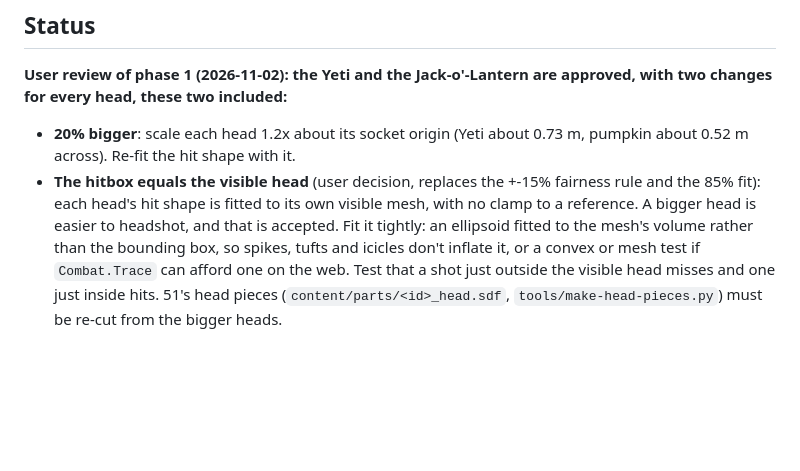
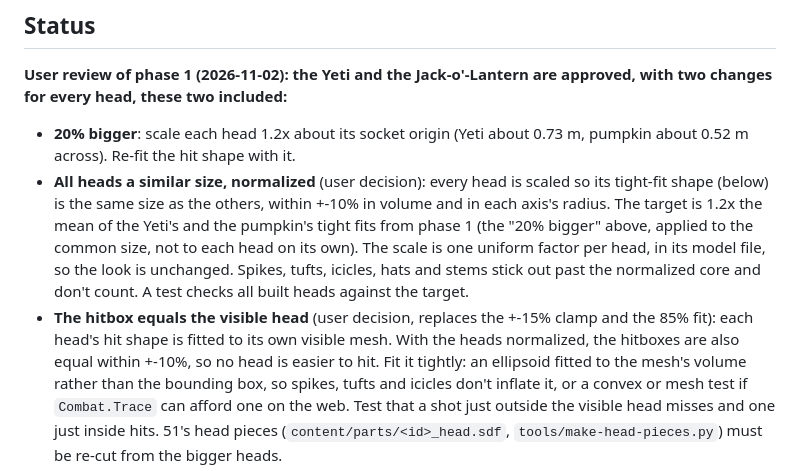
Before and after one commit to Jasper-Hilven/sdfeditor, a Markdown page: tickets/45-monster-heads.md, the part around the change. GitHub-like rendering; blank space fills up the shorter version.

Commit message:
Ticket 45: every head normalized to one size (1.2x the phase-1 mean, +-10%), the hitbox equals the visible head
Co-Authored-By: Claude Opus 5.5 <noreply@anthropic.com>

```diff
--- a/tickets/45-monster-heads.md
+++ b/tickets/45-monster-heads.md
@@ -57,8 +57,13 @@ Depends on: 43 (the socket and scale). Blocks: 46, 47.
 included:**
 - **20% bigger**: scale each head 1.2x about its socket origin (Yeti about 0.73 m, pumpkin about 0.52 m across). Re-fit the hit shape
   with it.
-- **The hitbox equals the visible head** (user decision, replaces the +-15% fairness rule and the 85% fit): each head's hit shape
-  is fitted to its own visible mesh, with no clamp to a reference. A bigger head is easier to headshot, and that is accepted. Fit
+- **All heads a similar size, normalized** (user decision): every head is scaled so its tight-fit shape (below) is the same size as
+  the others, within +-10% in volume and in each axis's radius. The target is 1.2x the mean of the Yeti's and the pumpkin's tight
+  fits from phase 1 (the "20% bigger" above, applied to the common size, not to each head on its own). The scale is one uniform
+  factor per head, in its model file, so the look is unchanged. Spikes, tufts, icicles, hats and stems stick out past the
+  normalized core and don't count. A test checks all built heads against the target.
+- **The hitbox equals the visible head** (user decision, replaces the +-15% clamp and the 85% fit): each head's hit shape is fitted
+  to its own visible mesh. With the heads normalized, the hitboxes are also equal within +-10%, so no head is easier to hit. Fit
   it tightly: an ellipsoid fitted to the mesh's volume rather than the bounding box, so spikes, tufts and icicles don't inflate it,
   or a convex or mesh test if `Combat.Trace` can afford one on the web. Test that a shot just outside the visible head misses and
   one just inside hits.
```
